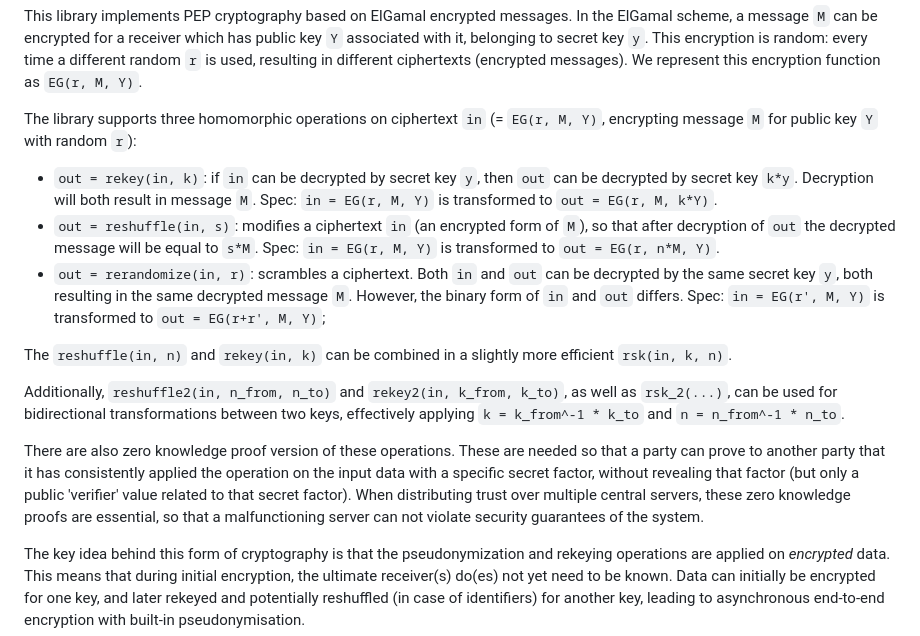
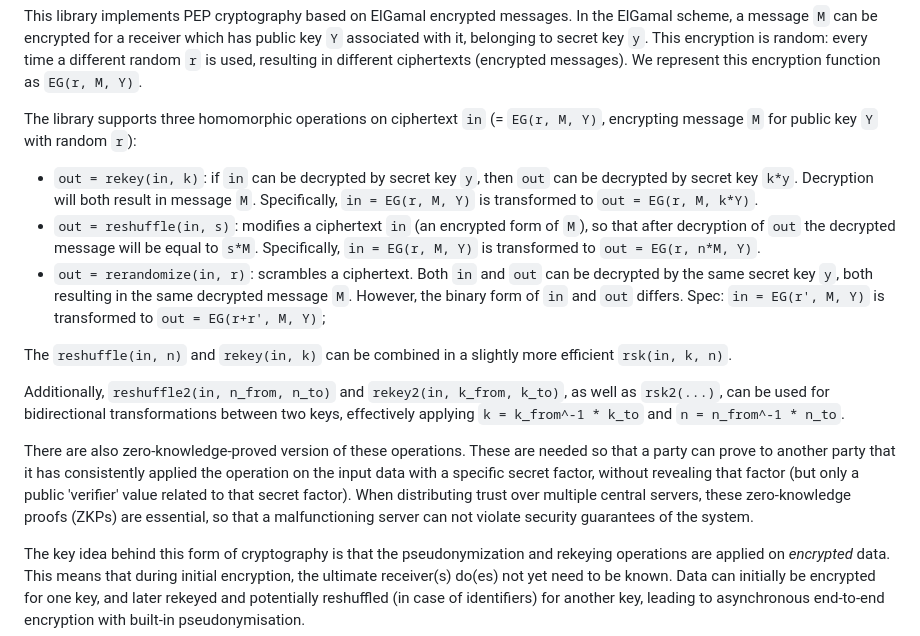
Before and after one commit to NOLAI/libpep, a Markdown page: README.md, the part around the change. Rendered like a GitHub page.

Commit message:
Fix typo

```diff
--- a/README.md
+++ b/README.md
@@ -7,20 +7,20 @@ We represent this encryption function as `EG(r, M, Y)`.
 
 The library supports three homomorphic operations on ciphertext `in` (= `EG(r, M, Y)`, encrypting message `M` for public key `Y` with random `r`):
 - `out = rekey(in, k)`: if `in` can be decrypted by secret key `y`, then `out` can be decrypted by secret key `k*y`.
-   Decryption will both result in message `M`. Spec: `in = EG(r, M, Y)` is transformed to `out = EG(r, M, k*Y)`.
+   Decryption will both result in message `M`. Specifically, `in = EG(r, M, Y)` is transformed to `out = EG(r, M, k*Y)`.
 - `out = reshuffle(in, s)`: modifies a ciphertext `in` (an encrypted form of `M`), so that after decryption of `out` the decrypted message will be equal to `s*M`.
-  Spec: `in = EG(r, M, Y)` is transformed to `out = EG(r, n*M, Y)`.
+  Specifically, `in = EG(r, M, Y)` is transformed to `out = EG(r, n*M, Y)`.
 - `out = rerandomize(in, r)`: scrambles a ciphertext.
   Both `in` and `out` can be decrypted by the same secret key `y`, both resulting in the same decrypted message `M`.
   However, the binary form of `in` and `out` differs. Spec: `in = EG(r', M, Y)` is transformed to `out = EG(r+r', M, Y)`;
 
 The `reshuffle(in, n)` and `rekey(in, k)` can be combined in a slightly more efficient `rsk(in, k, n)`.
 
-Additionally, `reshuffle2(in, n_from, n_to)` and `rekey2(in, k_from, k_to)`, as well as `rsk_2(...)`, can be used for bidirectional transformations between two keys, effectively applying `k = k_from^-1 * k_to` and `n = n_from^-1 * n_to`.
+Additionally, `reshuffle2(in, n_from, n_to)` and `rekey2(in, k_from, k_to)`, as well as `rsk2(...)`, can be used for bidirectional transformations between two keys, effectively applying `k = k_from^-1 * k_to` and `n = n_from^-1 * n_to`.
 
-There are also zero knowledge proof version of these operations.
+There are also zero-knowledge-proved version of these operations.
 These are needed so that a party can prove to another party that it has consistently applied the operation on the input data with a specific secret factor, without revealing that factor (but only a public 'verifier' value related to that secret factor).
-When distributing trust over multiple central servers, these zero knowledge proofs are essential, so that a malfunctioning server can not violate security guarantees of the system.
+When distributing trust over multiple central servers, these zero-knowledge proofs (ZKPs) are essential, so that a malfunctioning server can not violate security guarantees of the system.
 
 The key idea behind this form of cryptography is that the pseudonymization and rekeying operations are applied on *encrypted* data.
 This means that during initial encryption, the ultimate receiver(s) do(es) not yet need to be known.
```
